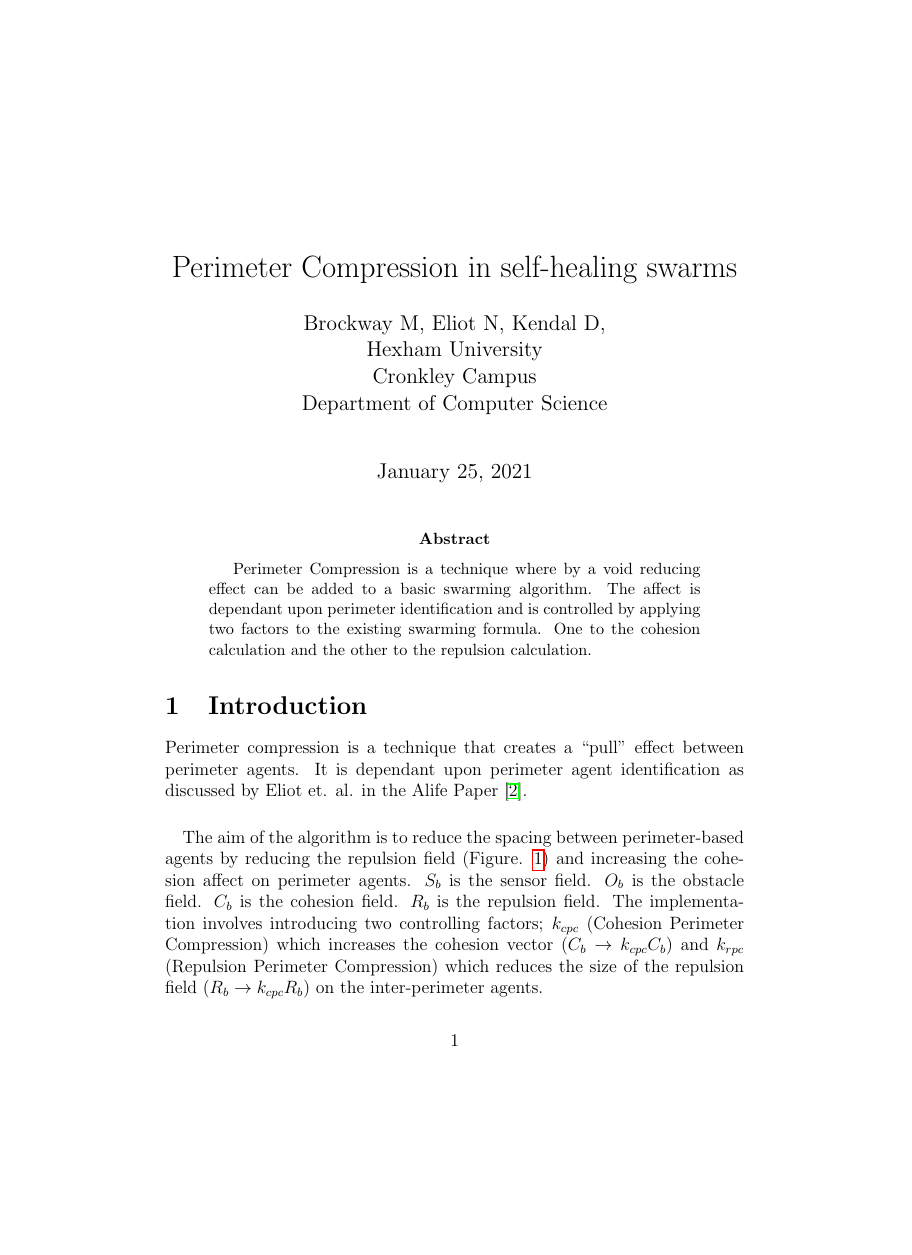
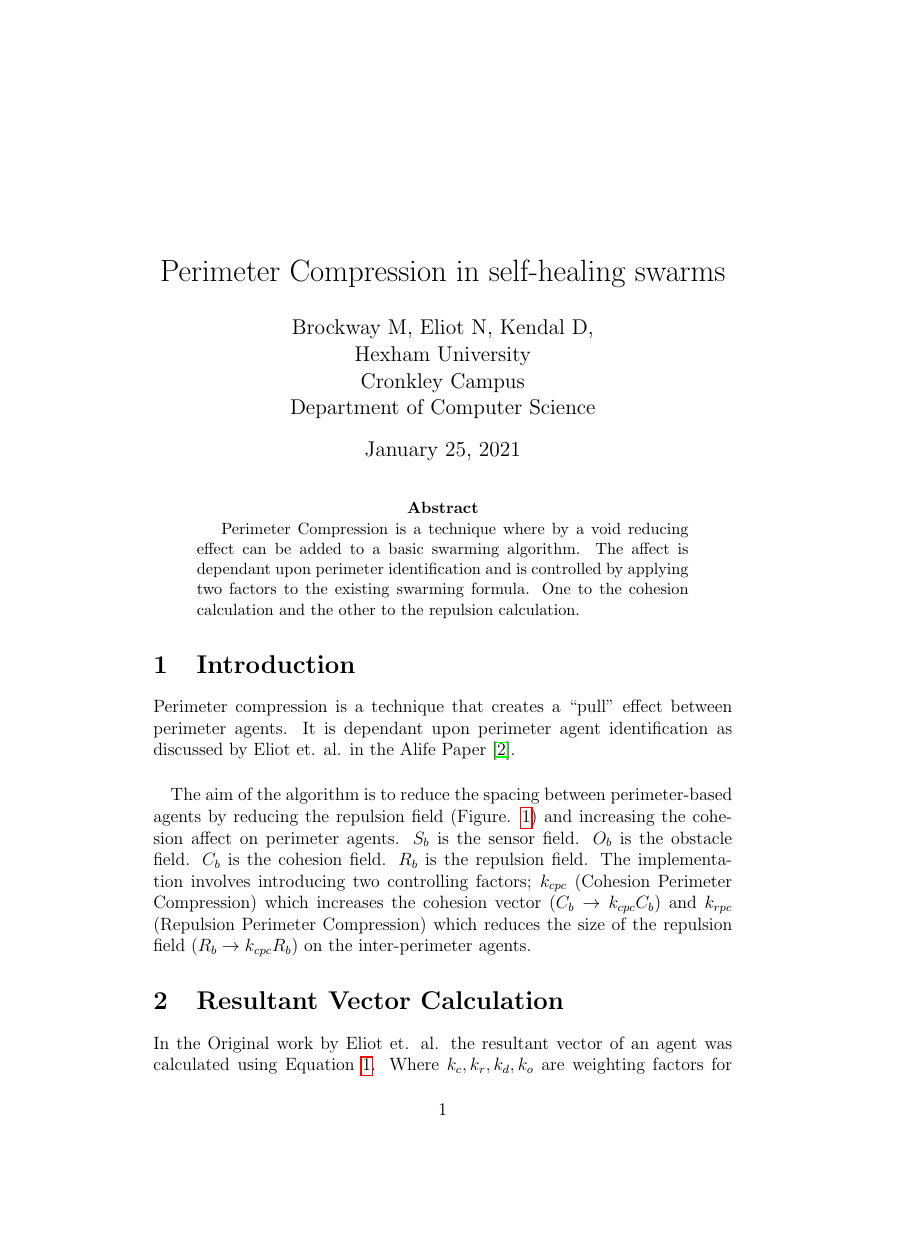
Before and after one commit to neliot/PerimeterCompression, a LaTeX paper (perimeterCompression.tex): page 1 of 4, the shorter picture padded with empty space. Compiled offline with pdfLaTeX.

Commit message:
Minor update

```diff
--- a/perimeterCompression.tex
+++ b/perimeterCompression.tex
@@ -3,11 +3,11 @@
         Brockway M, Eliot N, Kendal D, \\
         Hexham University\\
         Cronkley Campus\\
-        Department of Computer Science\\\\
+        Department of Computer Science\\
 }
 \date{\today}
 
-\documentclass[12pt]{article}
+\documentclass[12pt,a4paper]{article}
 \usepackage{graphicx}
 \usepackage{hyperref}
 \usepackage{amsmath}
```
Also changed, not shown: perimeterCompression.pdf, perimeterCompression.tex (4 more changed lines), 4 other files.
